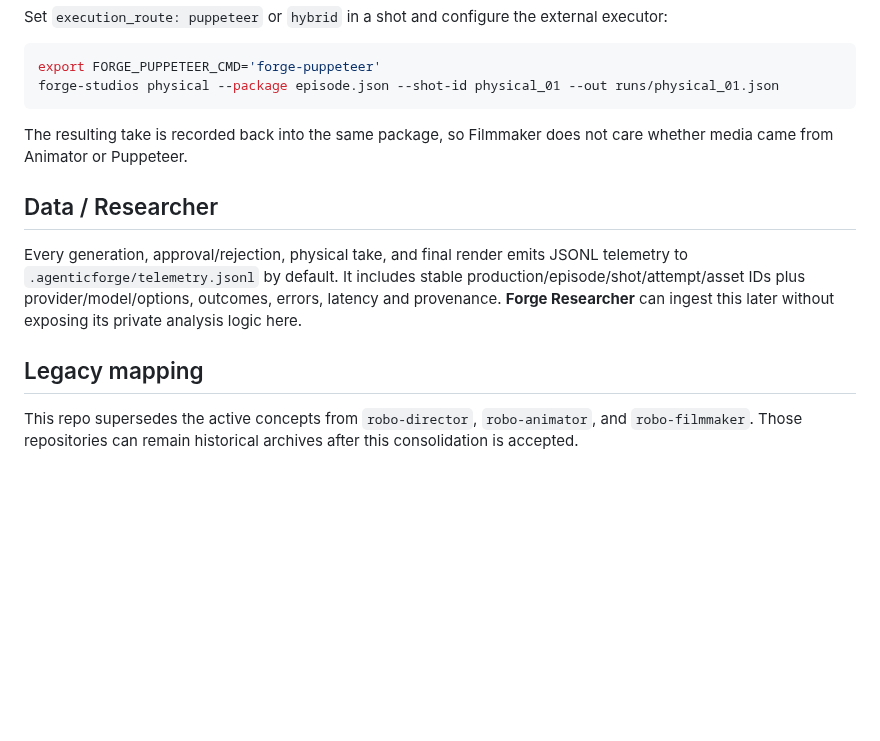
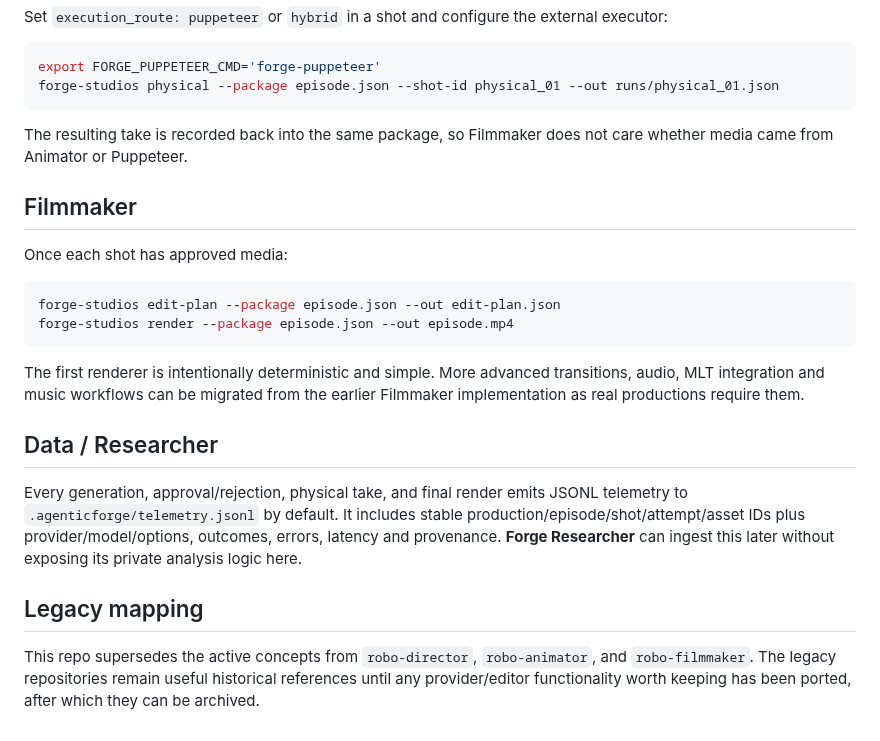
Before and after one commit to AgenticForge-Labs/forge-studios, a Markdown page: README.md, the part around one of its changes. Rendered like a GitHub page; blank space fills up the shorter version.

````diff
--- a/README.md
+++ b/README.md
@@ -56,10 +95,21 @@ forge-studios physical --package episode.json --shot-id physical_01 --out runs/p
 
 The resulting take is recorded back into the same package, so Filmmaker does not care whether media came from Animator or Puppeteer.
 
+## Filmmaker
+
+Once each shot has approved media:
+
+```bash
+forge-studios edit-plan --package episode.json --out edit-plan.json
+forge-studios render --package episode.json --out episode.mp4
+```
+
+The first renderer is intentionally deterministic and simple. More advanced transitions, audio, MLT integration and music workflows can be migrated from the earlier Filmmaker implementation as real productions require them.
+
 ## Data / Researcher
 
 Every generation, approval/rejection, physical take, and final render emits JSONL telemetry to `.agenticforge/telemetry.jsonl` by default. It includes stable production/episode/shot/attempt/asset IDs plus provider/model/options, outcomes, errors, latency and provenance. **Forge Researcher** can ingest this later without exposing its private analysis logic here.
 
 ## Legacy mapping
 
-This repo supersedes the active concepts from `robo-director`, `robo-animator`, and `robo-filmmaker`. Those repositories can remain historical archives after this consolidation is accepted.
+This repo supersedes the active concepts from `robo-director`, `robo-animator`, and `robo-filmmaker`. The legacy repositories remain useful historical references until any provider/editor functionality worth keeping has been ported, after which they can be archived.
````
Also changed, not shown: other parts of README.md (+50 -11 lines).
